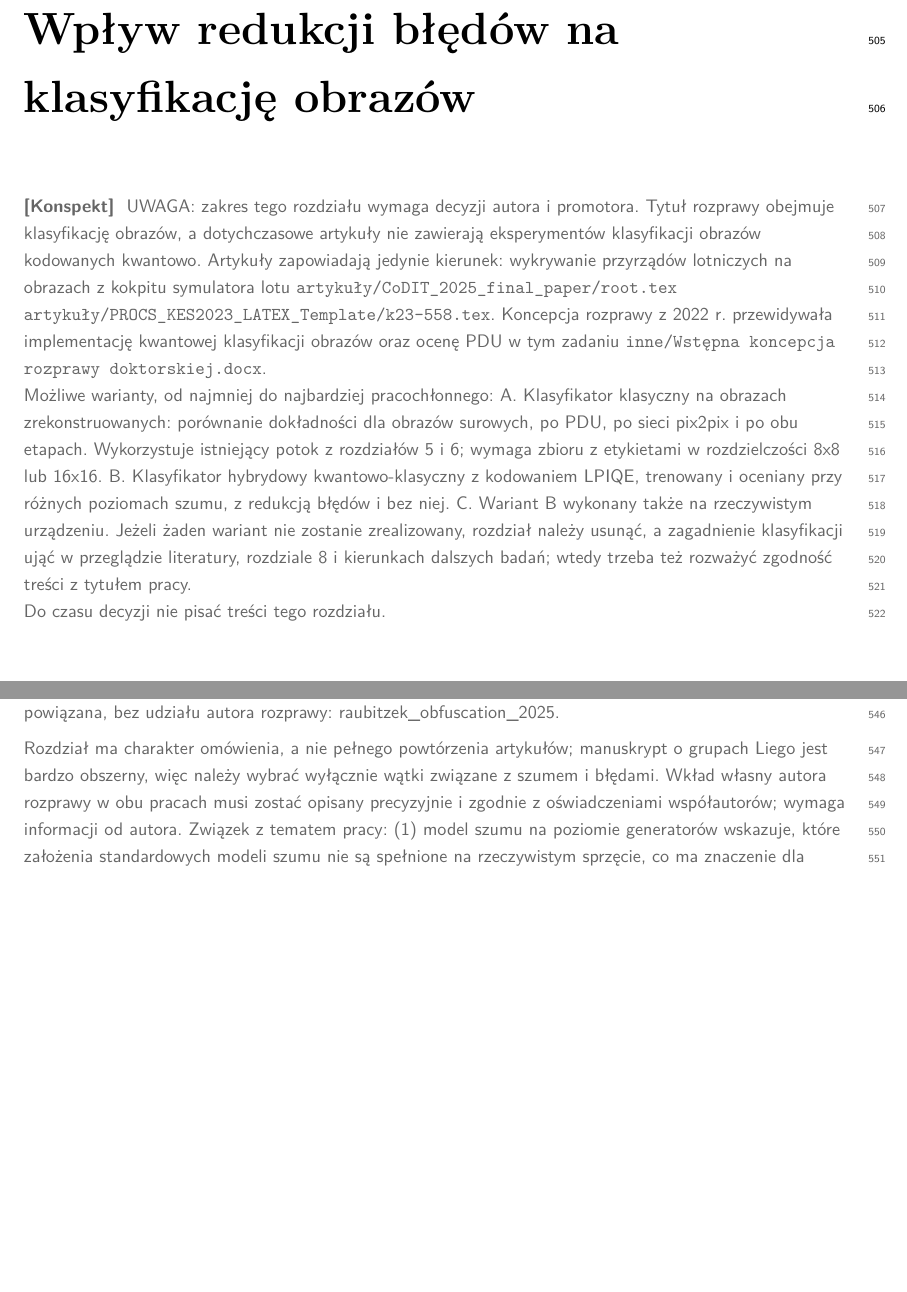
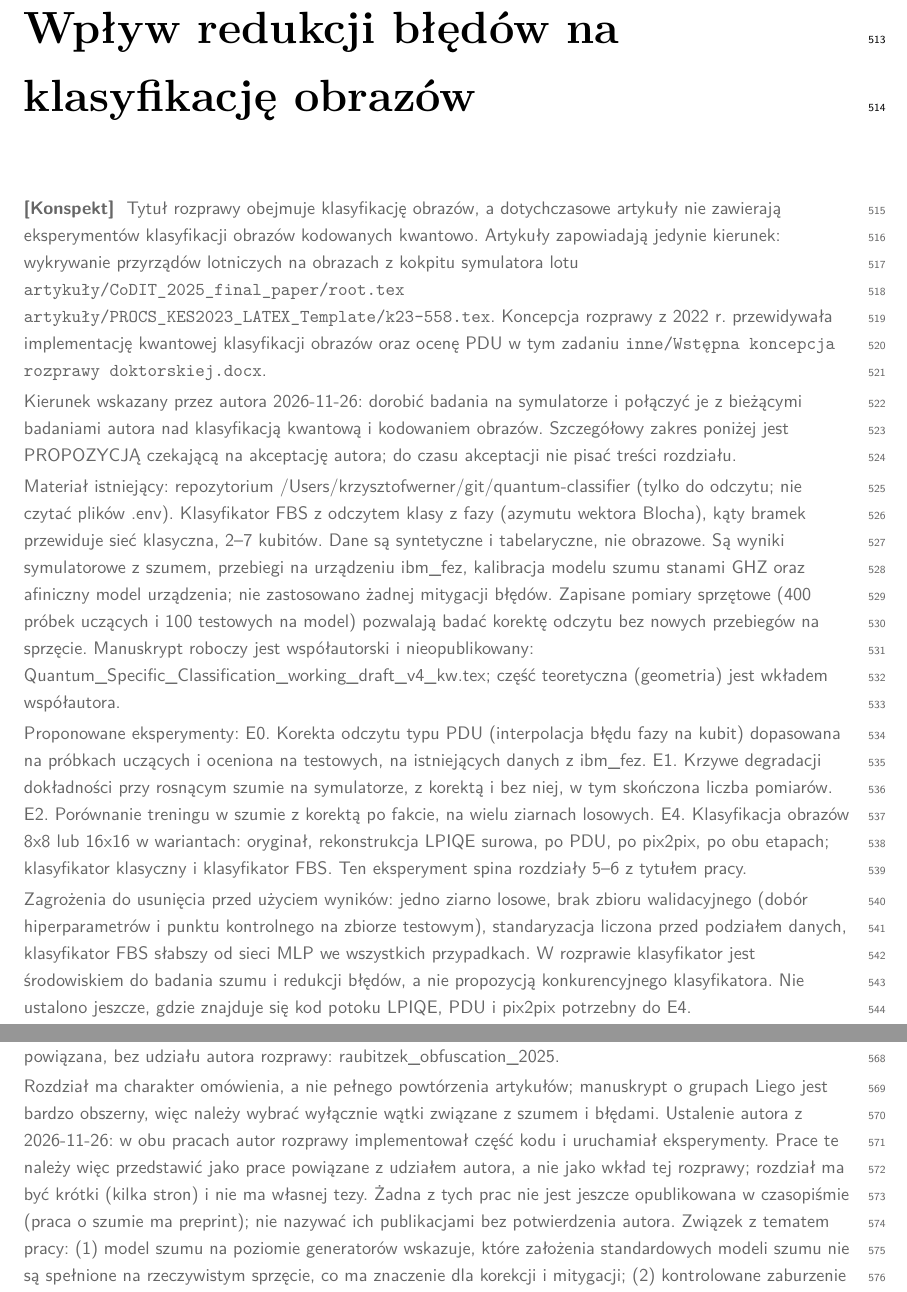
Before and after one commit to Trufelek124/doktorat, a LaTeX thesis (main.tex, which reads chapters/classification.tex, chapters/noise_structure.tex): two parts of pages 39 and 41 of 59, joined at a grey line, cut so that both start at the same text, the shorter picture padded with empty space. Compiled offline with pdfLaTeX.

Commit message:
Refactor of the thesis plan

```diff
--- a/chapters/classification.tex
+++ b/chapters/classification.tex
@@ -3,18 +3,29 @@
 \chapter{Wpływ redukcji błędów na klasyfikację obrazów}\label{chapter:classification}
 
 \agentinfo{
-UWAGA: zakres tego rozdziału wymaga decyzji autora i promotora.
 Tytuł rozprawy obejmuje klasyfikację obrazów, a dotychczasowe artykuły nie zawierają eksperymentów klasyfikacji obrazów kodowanych kwantowo.
 Artykuły zapowiadają jedynie kierunek: wykrywanie przyrządów lotniczych na obrazach z kokpitu symulatora lotu \agentref{artykuły/CoDIT_2025_final_paper/root.tex} \agentref{artykuły/PROCS_KES2023_LATEX_Template/k23-558.tex}.
 Koncepcja rozprawy z 2022 r. przewidywała implementację kwantowej klasyfikacji obrazów oraz ocenę PDU w tym zadaniu \agentref{inne/Wstępna koncepcja rozprawy doktorskiej.docx}.
 
-Możliwe warianty, od najmniej do najbardziej pracochłonnego:
-A. Klasyfikator klasyczny na obrazach zrekonstruowanych: porównanie dokładności dla obrazów surowych, po PDU, po sieci pix2pix i po obu etapach. Wykorzystuje istniejący potok z rozdziałów 5 i 6; wymaga zbioru z etykietami w rozdzielczości 8x8 lub 16x16.
-B. Klasyfikator hybrydowy kwantowo-klasyczny z kodowaniem LPIQE, trenowany i oceniany przy różnych poziomach szumu, z redukcją błędów i bez niej.
-C. Wariant B wykonany także na rzeczywistym urządzeniu.
-Jeżeli żaden wariant nie zostanie zrealizowany, rozdział należy usunąć, a zagadnienie klasyfikacji ująć w przeglądzie literatury, rozdziale 8 i kierunkach dalszych badań; wtedy trzeba też rozważyć zgodność treści z tytułem pracy.
+Kierunek wskazany przez autora 2026-11-26: dorobić badania na symulatorze i połączyć je z bieżącymi badaniami autora nad klasyfikacją kwantową i kodowaniem obrazów.
+Szczegółowy zakres poniżej jest PROPOZYCJĄ czekającą na akceptację autora; do czasu akceptacji nie pisać treści rozdziału.
 
-Do czasu decyzji nie pisać treści tego rozdziału.
+Materiał istniejący: repozytorium /Users/krzysztofwerner/git/quantum-classifier (tylko do odczytu; nie czytać plików .env).
+Klasyfikator FBS z odczytem klasy z fazy (azymutu wektora Blocha), kąty bramek przewiduje sieć klasyczna, 2--7 kubitów.
+Dane są syntetyczne i tabelaryczne, nie obrazowe.
+Są wyniki symulatorowe z szumem, przebiegi na urządzeniu ibm_fez, kalibracja modelu szumu stanami GHZ oraz afiniczny model urządzenia; nie zastosowano żadnej mitygacji błędów.
+Zapisane pomiary sprzętowe (400 próbek uczących i 100 testowych na model) pozwalają badać korektę odczytu bez nowych przebiegów na sprzęcie.
+Manuskrypt roboczy jest współautorski i nieopublikowany: Quantum_Specific_Classification_working_draft_v4_kw.tex; część teoretyczna (geometria) jest wkładem współautora.
+
+Proponowane eksperymenty:
+E0. Korekta odczytu typu PDU (interpolacja błędu fazy na kubit) dopasowana na próbkach uczących i oceniona na testowych, na istniejących danych z ibm_fez.
+E1. Krzywe degradacji dokładności przy rosnącym szumie na symulatorze, z korektą i bez niej, w tym skończona liczba pomiarów.
+E2. Porównanie treningu w szumie z korektą po fakcie, na wielu ziarnach losowych.
+E4. Klasyfikacja obrazów 8x8 lub 16x16 w wariantach: oryginał, rekonstrukcja LPIQE surowa, po PDU, po pix2pix, po obu etapach; klasyfikator klasyczny i klasyfikator FBS. Ten eksperyment spina rozdziały 5--6 z tytułem pracy.
+
+Zagrożenia do usunięcia przed użyciem wyników: jedno ziarno losowe, brak zbioru walidacyjnego (dobór hiperparametrów i punktu kontrolnego na zbiorze testowym), standaryzacja liczona przed podziałem danych, klasyfikator FBS słabszy od sieci MLP we wszystkich przypadkach.
+W rozprawie klasyfikator jest środowiskiem do badania szumu i redukcji błędów, a nie propozycją konkurencyjnego klasyfikatora.
+Nie ustalono jeszcze, gdzie znajduje się kod potoku LPIQE, PDU i pix2pix potrzebny do E4.
 }
 
 \section{Cel i zakres rozdziału}\label{sec:cls:scope}
--- a/chapters/noise_structure.tex
+++ b/chapters/noise_structure.tex
@@ -10,7 +10,9 @@ sieci neuronowe oparte na grupach Liego \agentref{bib:raubitzek_lie_group_manusc
 Praca powiązana, bez udziału autora rozprawy: raubitzek_obfuscation_2025.
 
 Rozdział ma charakter omówienia, a nie pełnego powtórzenia artykułów; manuskrypt o grupach Liego jest bardzo obszerny, więc należy wybrać wyłącznie wątki związane z szumem i błędami.
-Wkład własny autora rozprawy w obu pracach musi zostać opisany precyzyjnie i zgodnie z oświadczeniami współautorów; wymaga informacji od autora.
+Ustalenie autora z 2026-11-26: w obu pracach autor rozprawy implementował część kodu i uruchamiał eksperymenty.
+Prace te należy więc przedstawić jako prace powiązane z udziałem autora, a nie jako wkład tej rozprawy; rozdział ma być krótki (kilka stron) i nie ma własnej tezy.
+Żadna z tych prac nie jest jeszcze opublikowana w czasopiśmie (praca o szumie ma preprint); nie nazywać ich publikacjami bez potwierdzenia autora.
 Związek z tematem pracy:
 (1) model szumu na poziomie generatorów wskazuje, które założenia standardowych modeli szumu nie są spełnione na rzeczywistym sprzęcie, co ma znaczenie dla korekcji i mitygacji;
 (2) kontrolowane zaburzenie łamiące symetrię, wzorowane na szumie kwantowym, może pełnić w uczeniu rolę dodatkowego stopnia swobody.
--- a/main.tex
+++ b/main.tex
@@ -48,7 +48,7 @@
 
 \newcommand{\Supervisor}{Dr hab. inż. Krzysztof Cyran, Prof. PŚ}     % DO WERYFIKACJI: aktualny tytuł/stopień promotora
 \newcommand{\Title}{Ograniczanie i~korekcja błędów w~procesie\\kwantowego przetwarzania i~klasyfikacji obrazów}
-\newcommand{\TitleAlt}{Quantum error reduction and correction in quantum-based image processing and classification}
+\newcommand{\TitleAlt}{Quantum error reduction and correction in quantum based image processing and classification}
 \newcommand{\Program}{}            % kierunek studiów (niedrukowany na stronie tytułowej rozprawy)
 \newcommand{\Specialisation}{}     % specjalność (niedrukowana na stronie tytułowej rozprawy)
 \newcommand{\Departament}{Grafiki, Wizji Komputerowej i Systemów Cyfrowych}        % katedra promotora
```
Also changed, not shown: bibliography/own_publications.bib (+1 -2 lines), chapters/introduction.tex (+6 -1 lines), main.pdf.
